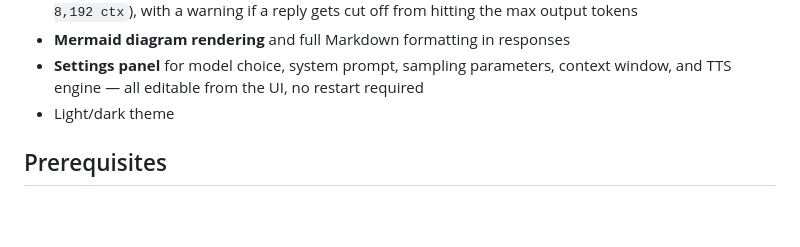
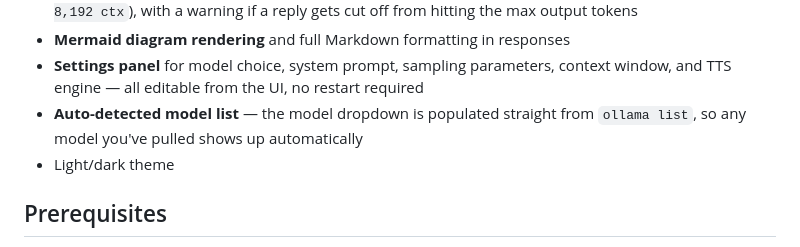
Before and after one commit to farid98/nook, a Markdown page: README.md, the part around the change. GitHub-like rendering; blank space fills up the shorter version.

Commit message:
Document auto-detected model list in README
Co-Authored-By: Claude Sonnet 5 <noreply@anthropic.com>

```diff
--- a/README.md
+++ b/README.md
@@ -36,6 +36,8 @@ You can change system prompt, context window, model temperature and more from se
 - **Settings panel** for model choice, system prompt, sampling parameters,
   context window, and TTS engine — all editable from the UI, no restart
   required
+- **Auto-detected model list** — the model dropdown is populated straight
+  from `ollama list`, so any model you've pulled shows up automatically
 - Light/dark theme
 
 ## Prerequisites
```
